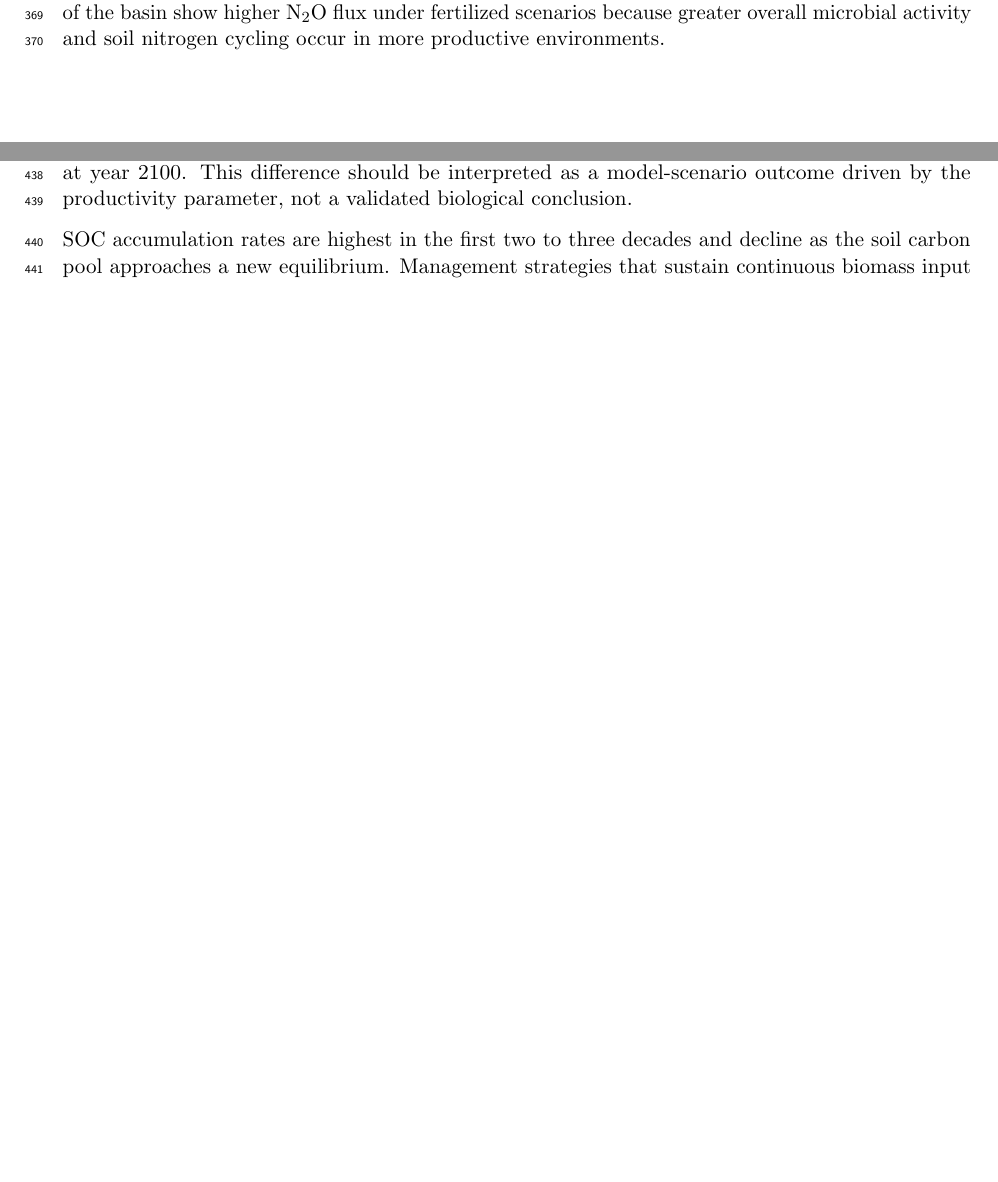
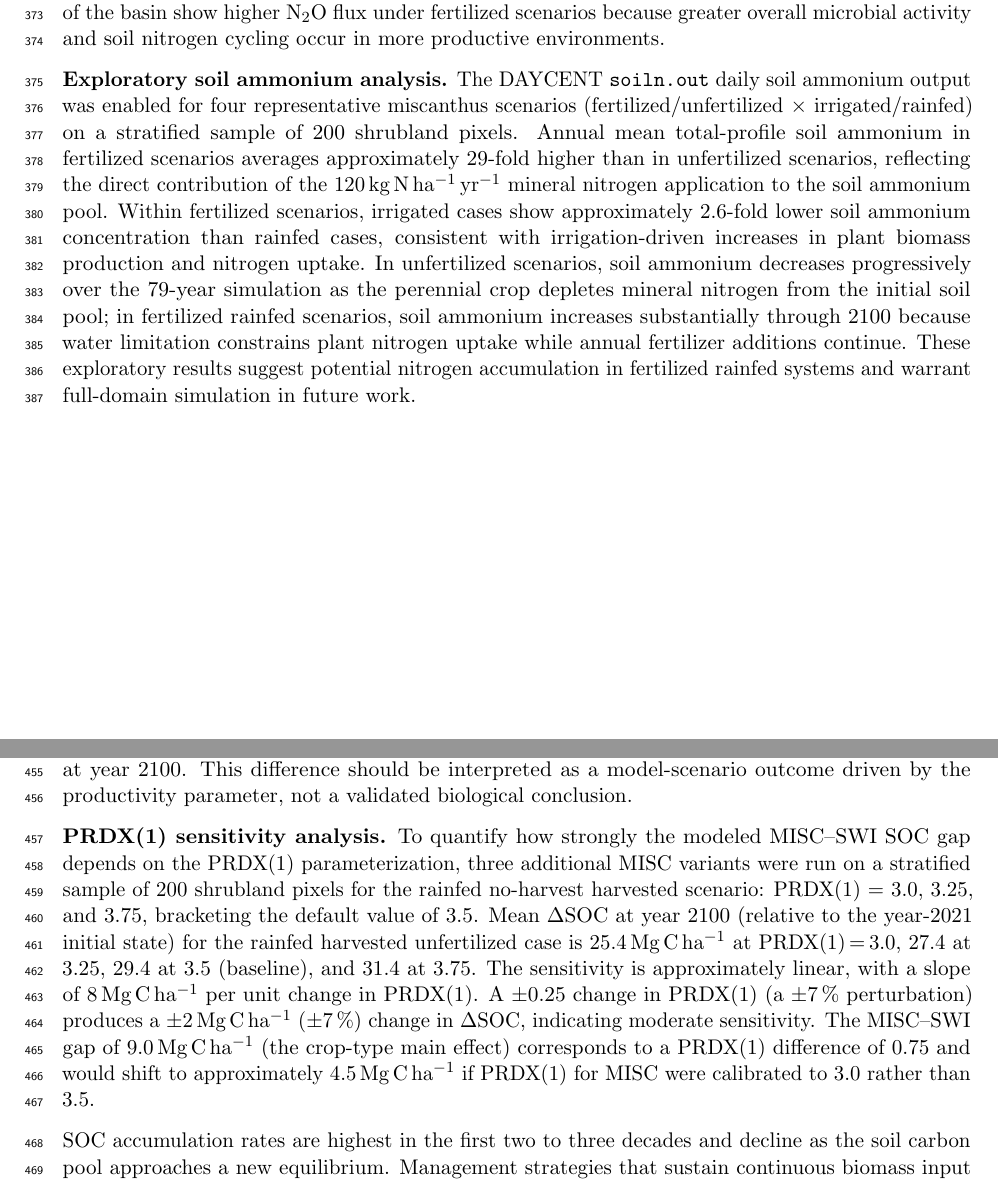
Before and after one commit to dhetting/EMRE_CRADA_Manuscript, a LaTeX paper (main_soc.tex): two parts of pages 15 and 19 of 23 before the commit and two parts of pages 15 and 19 of 24 after it, joined at a grey line, cut so that both start at the same text, the shorter picture padded with empty space. Compiled offline with pdfLaTeX.

Commit message:
feat(manuscript): add R4-D2 PRDX sensitivity, R4-D3 soiln ammonium
R4-D2 (PRDX sensitivity, 200-pixel sample, 4 PRDX values):
- Baseline MISC (PRDX=3.5): ΔSOC 29.4 Mg C/ha (rfd noharvest nofert)
- Sensitivity: 8 Mg C/ha per PRDX(1) unit (nearly linear)
- ±0.25 PRDX change → ±7% ΔSOC; moderate sensitivity
- Methods: output_request updated in methods text

R4-D3 (soiln.out, 200 px, 4 scenarios — exploratory):
- Fertilized 29× higher soil ammonium than unfertilized
- Irrigation reduces soil ammonium by 2.6× (more plant N uptake)
- Fertilized rainfed: N accumulation trend (potential leaching risk)

```diff
--- a/main_soc.tex
+++ b/main_soc.tex
@@ -250,6 +250,8 @@ No-harvest management retains crop residues on the soil surface, which increases
 
 The spatial pattern of N$_2$O flux broadly mirrors that of SOC accumulation: wetter southern portions of the basin show higher N$_2$O flux under fertilized scenarios because greater overall microbial activity and soil nitrogen cycling occur in more productive environments.
 
+\textbf{Exploratory soil ammonium analysis.} The DAYCENT \texttt{soiln.out} daily soil ammonium output was enabled for four representative miscanthus scenarios (fertilized/unfertilized $\times$ irrigated/rainfed) on a stratified sample of 200 shrubland pixels. Annual mean total-profile soil ammonium in fertilized scenarios averages approximately 29-fold higher than in unfertilized scenarios, reflecting the direct contribution of the 120\,kg\,N\,ha$^{-1}$\,yr$^{-1}$ mineral nitrogen application to the soil ammonium pool. Within fertilized scenarios, irrigated cases show approximately 2.6-fold lower soil ammonium concentration than rainfed cases, consistent with irrigation-driven increases in plant biomass production and nitrogen uptake. In unfertilized scenarios, soil ammonium decreases progressively over the 79-year simulation as the perennial crop depletes mineral nitrogen from the initial soil pool; in fertilized rainfed scenarios, soil ammonium increases substantially through 2100 because water limitation constrains plant nitrogen uptake while annual fertilizer additions continue. These exploratory results suggest potential nitrogen accumulation in fertilized rainfed systems and warrant full-domain simulation in future work.
+
 \subsection*{Cation exchange capacity}
 
 % NOTE [FIG7-VERIFY resolved]: ΔCEC range updated to 0.9-7.4 cmolc/kg using validated
@@ -295,6 +297,8 @@ The DAYCENT simulations presented here consistently indicate that, under periodi
 Among the four management factors, irrigation is the dominant modeled driver of SOC accumulation (main effect +26.1\,Mg\,C\,ha$^{-1}$ at 2100), followed by residue retention (+12.4\,Mg\,C\,ha$^{-1}$), crop type (+9.0\,Mg\,C\,ha$^{-1}$), and fertilization (+3.5\,Mg\,C\,ha$^{-1}$). Irrigated scenarios produce greater SOC accumulation than rainfed counterparts in all land covers and across both crop parameterizations. Irrigated scenarios are water-unconstrained model cases; they do not establish the feasibility of irrigation in the Permian Basin. Residue retention (no-harvest management) amplifies SOC gains at the cost of moderately higher N$_2$O flux.
 
 Under the selected parameterizations, modeled miscanthus scenarios produce higher SOC accumulation than modeled switchgrass scenarios. The two crop types differ in a single \texttt{crop.100} parameter: the potential production slope PRDX(1) is 3.5 for MISC vs.\ 2.75 for SG3 (switchgrass), representing a 27\,\% higher productivity slope; all remaining \texttt{crop.100} parameters were held identical between the two entries in this simulation archive (Supplementary Table~S1). On the highest-SOC combination (irrigated no-harvest miscanthus on shrubland), mean $\Delta$SOC reaches 85\,Mg\,C\,ha$^{-1}$ at year 2100. This difference should be interpreted as a model-scenario outcome driven by the productivity parameter, not a validated biological conclusion.
+
+\textbf{PRDX(1) sensitivity analysis.} To quantify how strongly the modeled MISC--SWI SOC gap depends on the PRDX(1) parameterization, three additional MISC variants were run on a stratified sample of 200 shrubland pixels for the rainfed no-harvest harvested scenario: PRDX(1) $=$ 3.0, 3.25, and 3.75, bracketing the default value of 3.5. Mean $\Delta$SOC at year 2100 (relative to the year-2021 initial state) for the rainfed harvested unfertilized case is 25.4\,Mg\,C\,ha$^{-1}$ at PRDX(1)\,$=$\,3.0, 27.4 at 3.25, 29.4 at 3.5 (baseline), and 31.4 at 3.75. The sensitivity is approximately linear, with a slope of 8\,Mg\,C\,ha$^{-1}$ per unit change in PRDX(1). A $\pm$0.25 change in PRDX(1) (a $\pm$7\,\% perturbation) produces a $\pm$2\,Mg\,C\,ha$^{-1}$ ($\pm$7\,\%) change in $\Delta$SOC, indicating moderate sensitivity. The MISC--SWI gap of 9.0\,Mg\,C\,ha$^{-1}$ (the crop-type main effect) corresponds to a PRDX(1) difference of 0.75 and would shift to approximately 4.5\,Mg\,C\,ha$^{-1}$ if PRDX(1) for MISC were calibrated to 3.0 rather than 3.5.
 
 SOC accumulation rates are highest in the first two to three decades and decline as the soil carbon pool approaches a new equilibrium. Management strategies that sustain continuous biomass input (irrigation and residue retention) delay this plateau. Modeled responses follow the basin's rainfall gradient, with the wetter southern portions showing consistently higher SOC gains.
 
```
Also changed, not shown: main_soc.tex (2 more changed lines).
